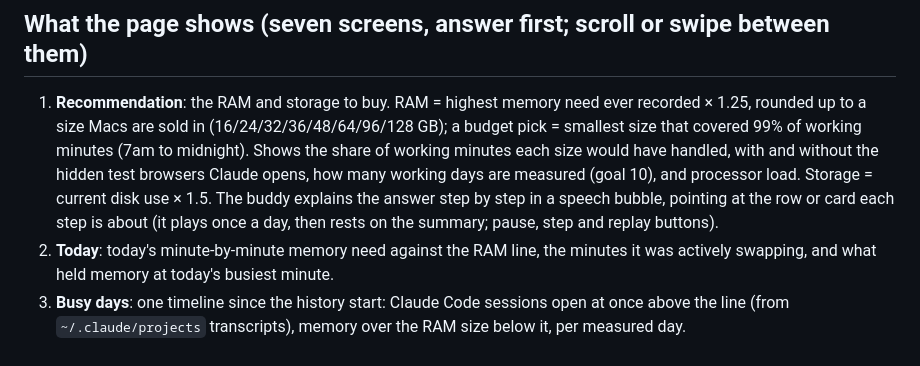
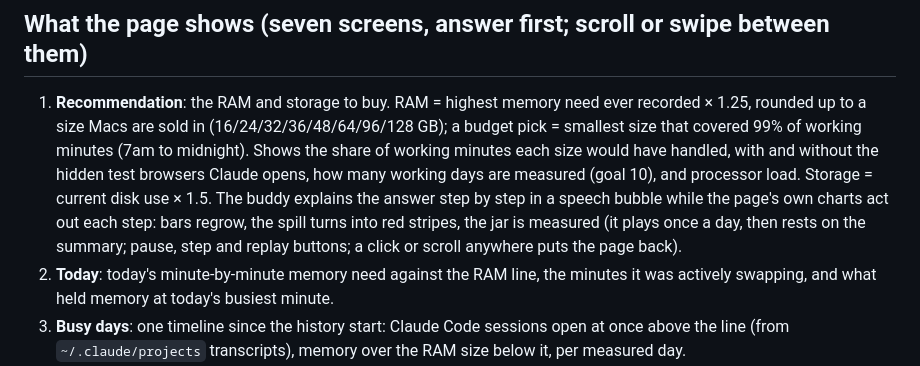
Before and after one commit to wan-huiyan/more-bananas, a Markdown page: skills/more-bananas/SKILL.md, the part around the change. Drawn GitHub-style.

```diff
--- a/skills/more-bananas/SKILL.md
+++ b/skills/more-bananas/SKILL.md
@@ -18,8 +18,9 @@ Nothing is sent anywhere. Everything lives in `~/memlog/` (readings as CSV, the
    of working minutes (7am to midnight). Shows the share of working minutes each size would have handled,
    with and without the hidden test browsers Claude opens, how many working days are measured (goal 10),
    and processor load. Storage = current disk use × 1.5.
-   The buddy explains the answer step by step in a speech bubble, pointing at the row or card each step is
-   about (it plays once a day, then rests on the summary; pause, step and replay buttons).
+   The buddy explains the answer step by step in a speech bubble while the page's own charts act out each
+   step: bars regrow, the spill turns into red stripes, the jar is measured (it plays once a day, then rests
+   on the summary; pause, step and replay buttons; a click or scroll anywhere puts the page back).
 2. **Today**: today's minute-by-minute memory need against the RAM line, the minutes it was actively
    swapping, and what held memory at today's busiest minute.
 3. **Busy days**: one timeline since the history start: Claude Code sessions open at once above the line
```
Also changed, not shown: README.md (+2 -2 lines), docs/demo/phone.png, docs/demo/tour.gif, docs/screens/rec.png, 4 other files.
